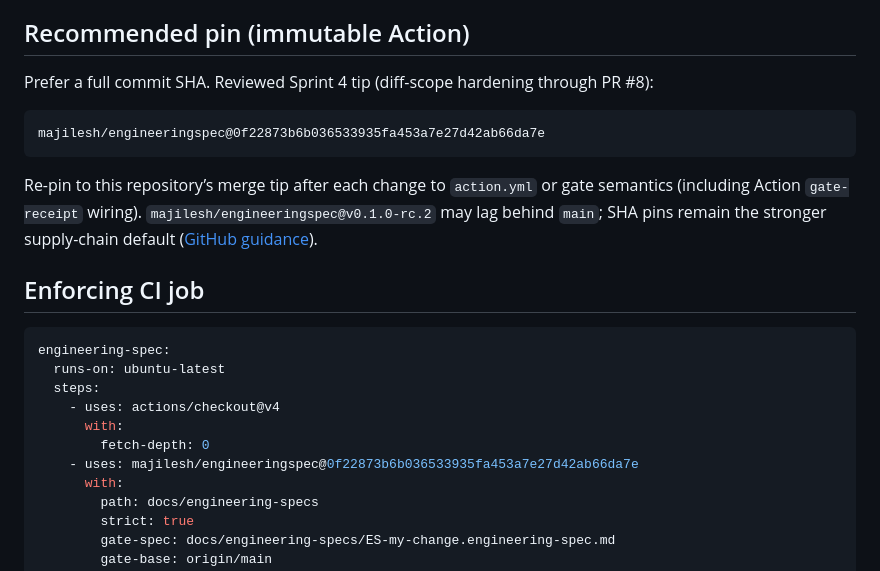
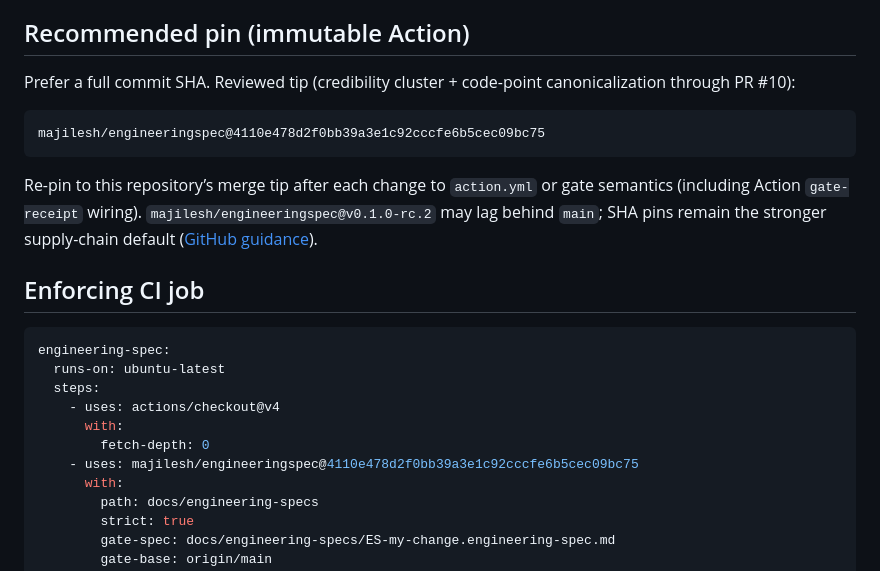
Before and after one commit to majilesh/engineeringspec, a Markdown page: docs/production-gate.md, the part around the change. Drawn GitHub-style.

````diff
--- a/docs/production-gate.md
+++ b/docs/production-gate.md
@@ -4,10 +4,10 @@ EngineeringSpec’s `gate` is a **diff-scope gate** (path + change-type allowlis
 
 ## Recommended pin (immutable Action)
 
-Prefer a full commit SHA. Reviewed Sprint 4 tip (diff-scope hardening through PR #8):
+Prefer a full commit SHA. Reviewed tip (credibility cluster + code-point canonicalization through PR #10):
 
 ```text
-majilesh/engineeringspec@0f22873b6b036533935fa453a7e27d42ab66da7e
+majilesh/engineeringspec@4110e478d2f0bb39a3e1c92cccfe6b5cec09bc75
 ```
 
 Re-pin to this repository’s merge tip after each change to `action.yml` or gate semantics (including Action `gate-receipt` wiring). `majilesh/engineeringspec@v0.1.0-rc.2` may lag behind `main`; SHA pins remain the stronger supply-chain default ([GitHub guidance](https://docs.github.com/en/actions/security-guides/security-hardening-for-github-actions#using-third-party-actions)).
@@ -21,7 +21,7 @@ engineering-spec:
     - uses: actions/checkout@v4
       with:
         fetch-depth: 0
-    - uses: majilesh/engineeringspec@0f22873b6b036533935fa453a7e27d42ab66da7e
+    - uses: majilesh/engineeringspec@4110e478d2f0bb39a3e1c92cccfe6b5cec09bc75
       with:
         path: docs/engineering-specs
         strict: true
````
Also changed, not shown: CHANGELOG.md (+1 -1 lines), README.md (+2 -2 lines).
